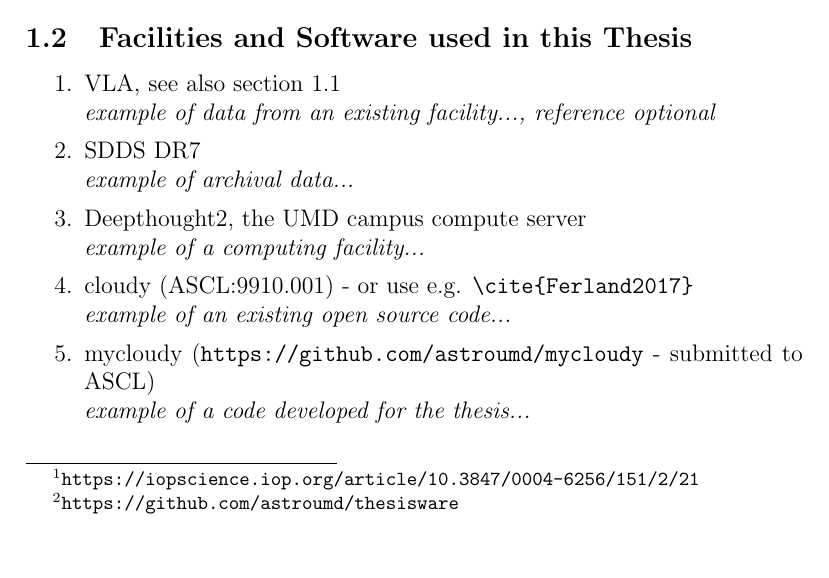
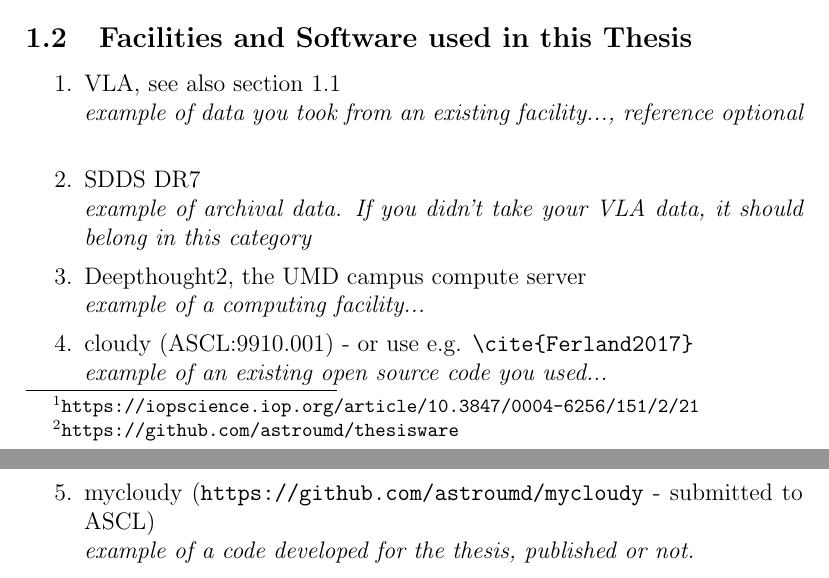
Before and after one commit to astroumd/thesisware, a LaTeX document (facilities_software.tex, which reads fs_example.tex): part of the page before the commit and two parts of pages 1 and 2 of 2 after it, the two joined at a grey line, cut so that both start at the same text. Compiled offline with pdfLaTeX.

Commit message:
clarify telescope data vs. archive data

```diff
--- a/fs_example.tex
+++ b/fs_example.tex
@@ -5,21 +5,26 @@
 % See https://github.com/astroumd/thesisware for possible updates
 %
 
+
+% you can make it any part of the thesis, Appendix or (Sub)Section, numbered or not
+% as long as it will wind up in the table of contents
 \subsection{Facilities and Software used in this Thesis}
 
 \begin{enumerate}
 \item
   VLA, see also section \ref{random}
   \newline
-      {\it example of data from an existing facility..., reference optional}
+      {\it example of data you took from an existing facility..., reference optional}
       % for some facilities, it is common to use TELESCOPE/INSTRUMENT notation,
       % e.g. SWIFT/BAT , VLT/KMOS,  MAXI/GSC , HERSHELL/SPIRE
+      % if you or your advisor for example took the data, it belongs here,
+      % else it probably belongs in the next catagory of archival data
       \vspace{-1ex}
 
 \item
   SDDS DR7
   \newline
-      {\it example of archival data...}
+      {\it example of archival data. If you didn't take your VLA data, it should belong in this category}
       % VLA data: 19B-131,
       % ALMA data: 2016.1.00324.
       \vspace{-1ex}
@@ -34,14 +39,14 @@
 \item
   cloudy (ASCL:9910.001)   -  or use e.g. \verb+\cite{Ferland2017}+
   \newline
-      {\it example of an existing open source code...}
+      {\it example of an existing open source code you used...}
       % feel free to add a \url{} or \footnote{}
       \vspace{-1ex}
 
 \item
   mycloudy (\verb+https://github.com/astroumd/mycloudy+ - submitted to ASCL)
   \newline
-      {\it example of a code developed for the thesis...}
+      {\it example of a code developed for the thesis, published or not.}
       \vspace{-1ex}
 
 \end{enumerate}
```
